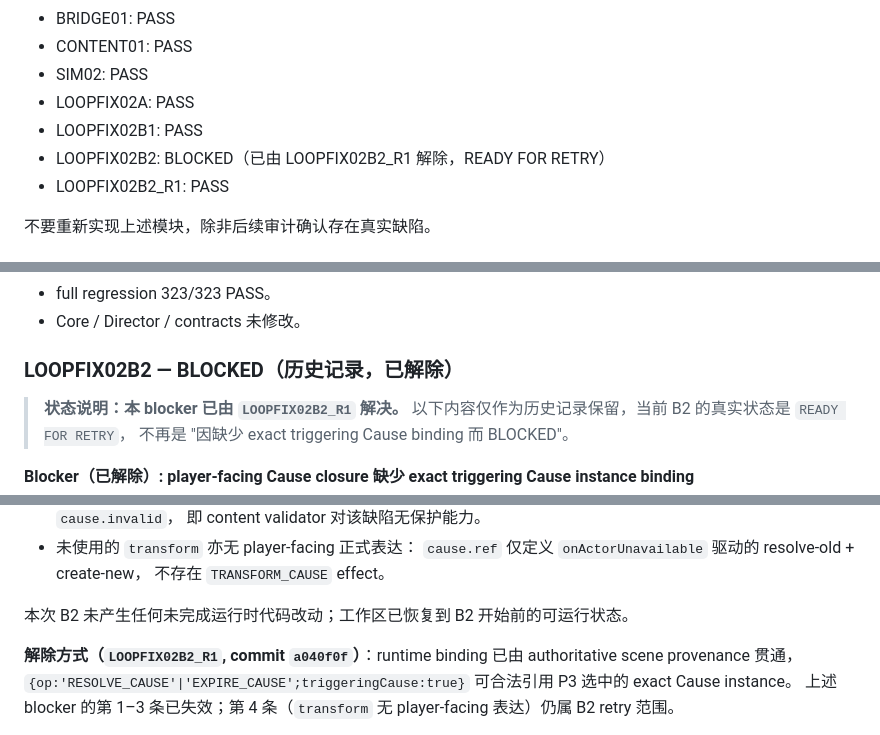
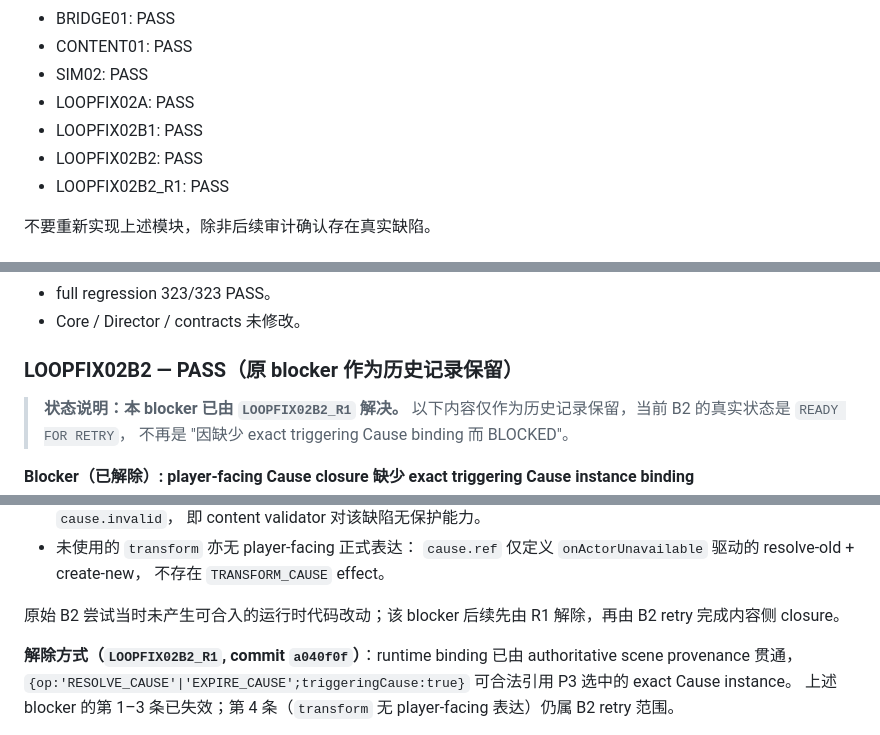
Before and after one commit to 214950981/tianfu-sim, a Markdown page: docs/dev-status.md, 3 parts joined by grey strips. Rendered like a GitHub page.

```diff
--- a/docs/dev-status.md
+++ b/docs/dev-status.md
@@ -51,7 +51,7 @@ Tianfu-sim 是一款以选择驱动、Build 构筑、因果回响、轮回成长
 - SIM02: PASS
 - LOOPFIX02A: PASS
 - LOOPFIX02B1: PASS
-- LOOPFIX02B2: BLOCKED（已由 LOOPFIX02B2_R1 解除，READY FOR RETRY）
+- LOOPFIX02B2: PASS
 - LOOPFIX02B2_R1: PASS
 
 不要重新实现上述模块，除非后续审计确认存在真实缺陷。
@@ -136,7 +136,7 @@ Tianfu-sim 是一款以选择驱动、Build 构筑、因果回响、轮回成长
 - full regression 323/323 PASS。
 - Core / Director / contracts 未修改。
 
-### LOOPFIX02B2 — BLOCKED（历史记录，已解除）
+### LOOPFIX02B2 — PASS（原 blocker 作为历史记录保留）
 
 > **状态说明：本 blocker 已由 `LOOPFIX02B2_R1` 解决。**
 > 以下内容仅作为历史记录保留，当前 B2 的真实状态是 `READY FOR RETRY`，
@@ -157,7 +157,7 @@ Tianfu-sim 是一款以选择驱动、Build 构筑、因果回响、轮回成长
   `cause.ref` 仅定义 `onActorUnavailable` 驱动的 resolve-old + create-new，
   不存在 `TRANSFORM_CAUSE` effect。
 
-本次 B2 未产生任何未完成运行时代码改动；工作区已恢复到 B2 开始前的可运行状态。
+原始 B2 尝试当时未产生可合入的运行时代码改动；该 blocker 后续先由 R1 解除，再由 B2 retry 完成内容侧 closure。
 
 **解除方式（`LOOPFIX02B2_R1`, commit `a040f0f`）**：runtime binding 已由 authoritative scene provenance 贯通，
 `{op:'RESOLVE_CAUSE'|'EXPIRE_CAUSE';triggeringCause:true}` 可合法引用 P3 选中的 exact Cause instance。
```
Also changed, not shown: other parts of docs/dev-status.md (+23 -39 lines).
